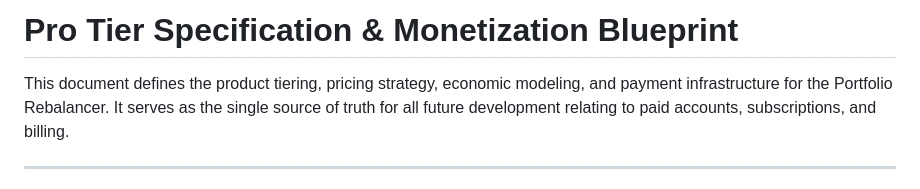
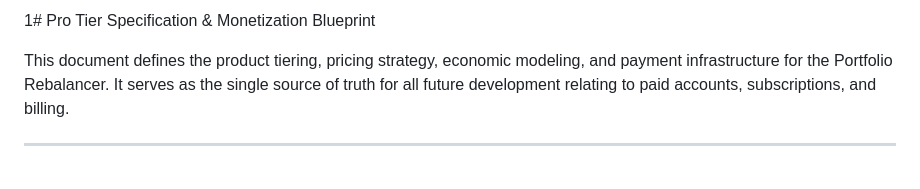
Before and after one commit to Tulloch1/Rebalance, a Markdown page: docs/PRO_TIER_SPEC.md, the part around the change. Drawn GitHub-style.

Commit message:
updated /docs files

```diff
--- a/docs/PRO_TIER_SPEC.md
+++ b/docs/PRO_TIER_SPEC.md
@@ -1,4 +1,4 @@
-# Pro Tier Specification & Monetization Blueprint
+1# Pro Tier Specification & Monetization Blueprint
 
 This document defines the product tiering, pricing strategy, economic modeling,
 and payment infrastructure for the Portfolio Rebalancer. It serves as the
```
